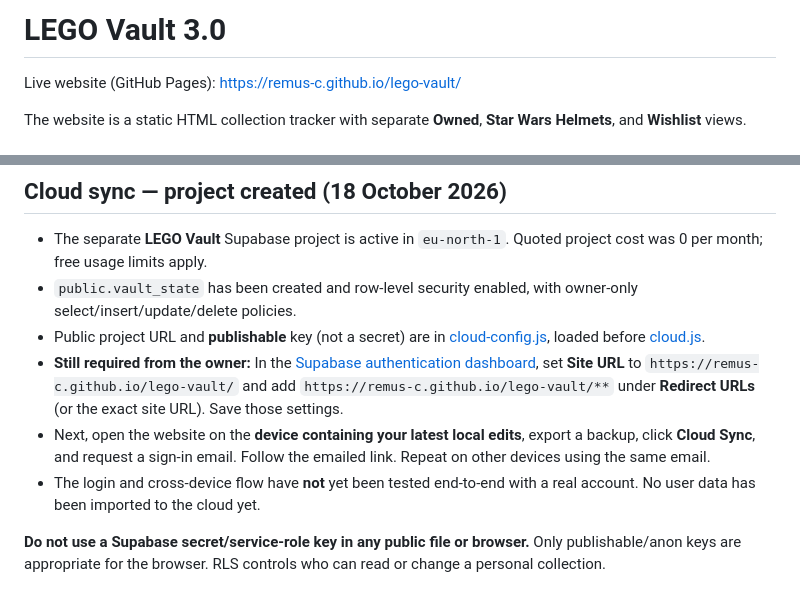
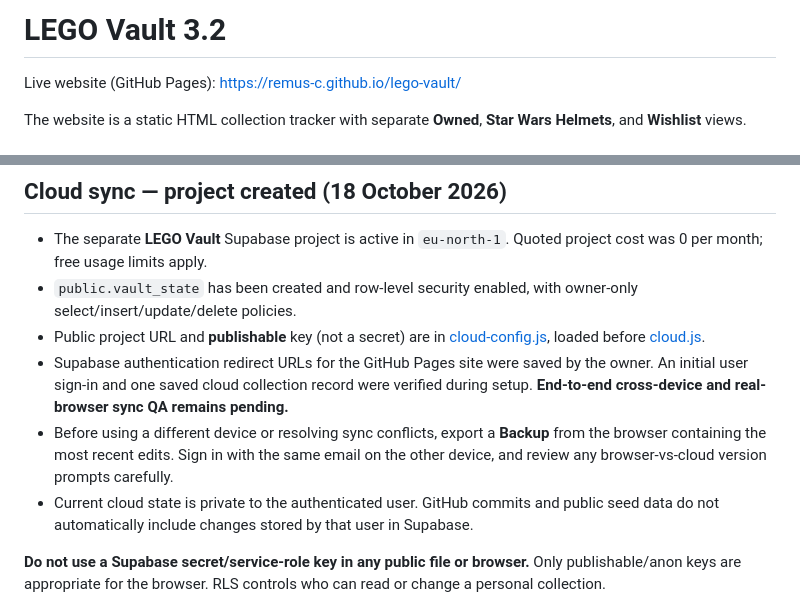
Before and after one commit to remus-c/lego-vault, a Markdown page: README.md, 2 parts joined by grey strips. Rendered like a GitHub page.

Commit message:
Align Vault README with active cloud login and Codex project setup

```diff
--- a/README.md
+++ b/README.md
@@ -1,4 +1,4 @@
-# LEGO Vault 3.0
+# LEGO Vault 3.2
 
 Live website (GitHub Pages): https://remus-c.github.io/lego-vault/
 
@@ -44,9 +44,9 @@ The website is a static HTML collection tracker with separate **Owned**, **Star
 - The separate **LEGO Vault** Supabase project is active in `eu-north-1`. Quoted project cost was 0 per month; free usage limits apply.
 - `public.vault_state` has been created and row-level security enabled, with owner-only select/insert/update/delete policies.
 - Public project URL and **publishable** key (not a secret) are in [cloud-config.js](./cloud-config.js), loaded before [cloud.js](./cloud.js).
-- **Still required from the owner:** In the [Supabase authentication dashboard](https://supabase.com/dashboard/project/bfpzdyhfctwugtulbsna/auth/url-configuration), set **Site URL** to `https://remus-c.github.io/lego-vault/` and add `https://remus-c.github.io/lego-vault/**` under **Redirect URLs** (or the exact site URL). Save those settings.
-- Next, open the website on the **device containing your latest local edits**, export a backup, click **Cloud Sync**, and request a sign-in email. Follow the emailed link. Repeat on other devices using the same email.
-- The login and cross-device flow have **not** yet been tested end-to-end with a real account. No user data has been imported to the cloud yet.
+- Supabase authentication redirect URLs for the GitHub Pages site were saved by the owner. An initial user sign-in and one saved cloud collection record were verified during setup. **End-to-end cross-device and real-browser sync QA remains pending.**
+- Before using a different device or resolving sync conflicts, export a **Backup** from the browser containing the most recent edits. Sign in with the same email on the other device, and review any browser-vs-cloud version prompts carefully.
+- Current cloud state is private to the authenticated user. GitHub commits and public seed data do not automatically include changes stored by that user in Supabase.
 
 **Do not use a Supabase secret/service-role key in any public file or browser.** Only publishable/anon keys are appropriate for the browser. RLS controls who can read or change a personal collection.
 
```
